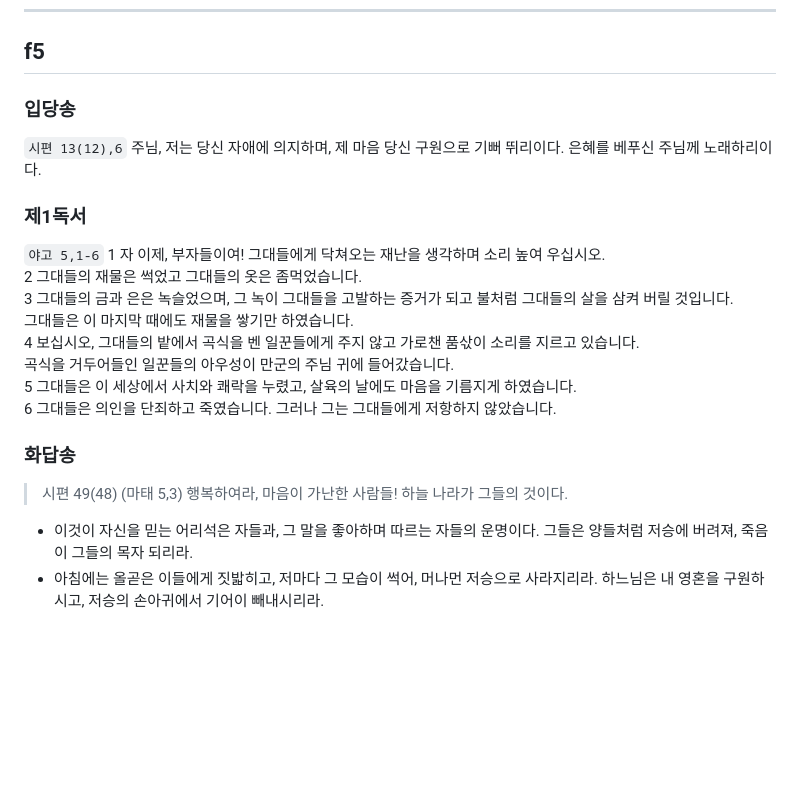
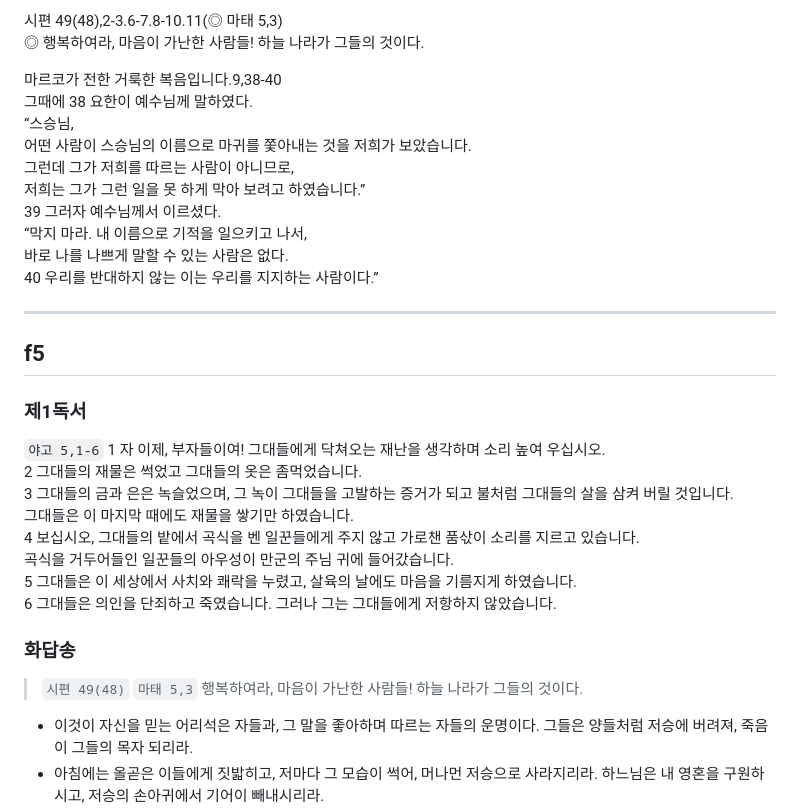
Before and after one commit to abcdmatrix1/abcdmatrix1.github.io, a Markdown page: lc/annum/h7f.md, the part around one of its changes. Drawn GitHub-style; blank space fills up the shorter version.

```diff
--- a/lc/annum/h7f.md
+++ b/lc/annum/h7f.md
@@ -11,8 +81,23 @@
+시편 49(48),2-3.6-7.8-10.11(◎ 마태 5,3)
+◎ 행복하여라, 마음이 가난한 사람들! 하늘 나라가 그들의 것이다.
+
+마르코가 전한 거룩한 복음입니다.9,38-40
+그때에 38 요한이 예수님께 말하였다.
+“스승님,
+어떤 사람이 스승님의 이름으로 마귀를 쫓아내는 것을 저희가 보았습니다.
+그런데 그가 저희를 따르는 사람이 아니므로,
+저희는 그가 그런 일을 못 하게 막아 보려고 하였습니다.”
+39 그러자 예수님께서 이르셨다.
+“막지 마라. 내 이름으로 기적을 일으키고 나서,
+바로 나를 나쁘게 말할 수 있는 사람은 없다.
+40 우리를 반대하지 않는 이는 우리를 지지하는 사람이다.”
+
+
+
+----
+
+
 ## f5
-
-### 입당송
-
-`시편 13(12),6` 주님, 저는 당신 자애에 의지하며, 제 마음 당신 구원으로 기뻐 뛰리이다. 은혜를 베푸신 주님께 노래하리이다.
 
 
 ### 제1독서
@@ -27,7 +112,7 @@
 
 
 ### 화답송
-> 시편 49(48) (마태 5,3) 행복하여라, 마음이 가난한 사람들! 하늘 나라가 그들의 것이다.
+> `시편 49(48)` `마태 5,3` 행복하여라, 마음이 가난한 사람들! 하늘 나라가 그들의 것이다.
 - 이것이 자신을 믿는 어리석은 자들과, 그 말을 좋아하며 따르는 자들의 운명이다. 그들은 양들처럼 저승에 버려져, 죽음이 그들의 목자 되리라.
 - 아침에는 올곧은 이들에게 짓밟히고, 저마다 그 모습이 썩어, 머나먼 저승으로 사라지리라. 하느님은 내 영혼을 구원하시고, 저승의 손아귀에서 기어이 빼내시리라.
 - 누군가 부자가 된다 하여도, 제집의 영광을 드높인다 하여도, 부러워하지 마라. 죽을 때는 아무것도 가져갈 수 없으며, 영광도 그를 따라 내려가지 못한다.
```
Also changed, not shown: other parts of lc/annum/h7f.md (+70 -0 lines), lc/paschale/p5f.md (+11 -23 lines).
